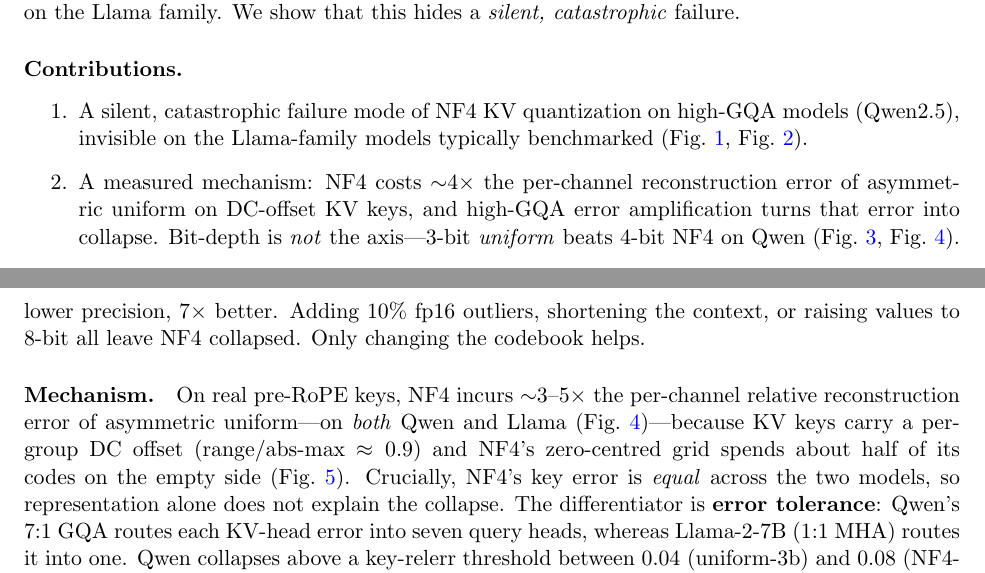
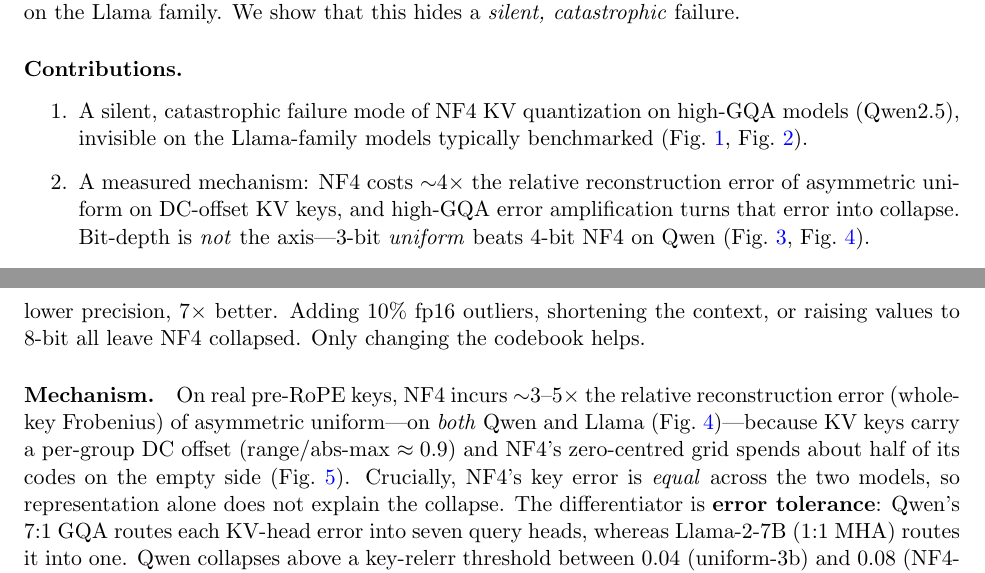
Before and after one commit to ahb-sjsu/turboquant-pro, a LaTeX paper (paper/kv_tmlr/main.tex): two parts of pages 1 and 3 of 6, joined at a grey line, cut so that both start at the same text. Compiled offline with pdfLaTeX.

Commit message:
fix(paper): mechanism wording — 'relative (whole-key Frobenius)' not 'per-channel'
Audit caught that _probe2.py computes a whole-tensor Frobenius relerr, not a
per-channel error. Corrected the two mechanism mentions to match the code.

Co-Authored-By: Claude Opus 4.8 (1M context) <noreply@anthropic.com>

```diff
--- a/paper/kv_tmlr/main.tex
+++ b/paper/kv_tmlr/main.tex
@@ -49,7 +49,7 @@ benchmark on the Llama family. We show that this hides a \emph{silent, catastrop
   \item A silent, catastrophic failure mode of NF4 KV quantization on high-GQA models
         (Qwen2.5), invisible on the Llama-family models typically benchmarked
         (Fig.~\ref{fig:crossover}, Fig.~\ref{fig:ppl}).
-  \item A measured mechanism: NF4 costs ${\sim}4\times$ the per-channel reconstruction error of
+  \item A measured mechanism: NF4 costs ${\sim}4\times$ the relative reconstruction error of
         asymmetric uniform on DC-offset KV keys, and high-GQA error amplification turns that
         error into collapse. Bit-depth is \emph{not} the axis---3-bit \emph{uniform} beats
         4-bit NF4 on Qwen (Fig.~\ref{fig:rescue}, Fig.~\ref{fig:mechanism}).
@@ -134,8 +134,9 @@ $7\times$ better. Adding 10\% fp16 outliers, shortening the context, or raising
 all leave NF4 collapsed. Only changing the codebook helps.
 
 \paragraph{Mechanism.}
-On real pre-RoPE keys, NF4 incurs ${\sim}3$--$5\times$ the per-channel relative reconstruction
-error of asymmetric uniform---on \emph{both} Qwen and Llama (Fig.~\ref{fig:mechanism})---because
+On real pre-RoPE keys, NF4 incurs ${\sim}3$--$5\times$ the relative reconstruction
+error (whole-key Frobenius) of asymmetric uniform---on \emph{both} Qwen and Llama
+(Fig.~\ref{fig:mechanism})---because
 KV keys carry a per-group DC offset (range/abs-max $\approx 0.9$) and NF4's zero-centred grid
 spends about half of its codes on the empty side (Fig.~\ref{fig:asymnf4}). Crucially, NF4's key
 error is \emph{equal} across the two models, so representation alone does not explain the
```
Also changed, not shown: paper/kv_tmlr/main.pdf.
